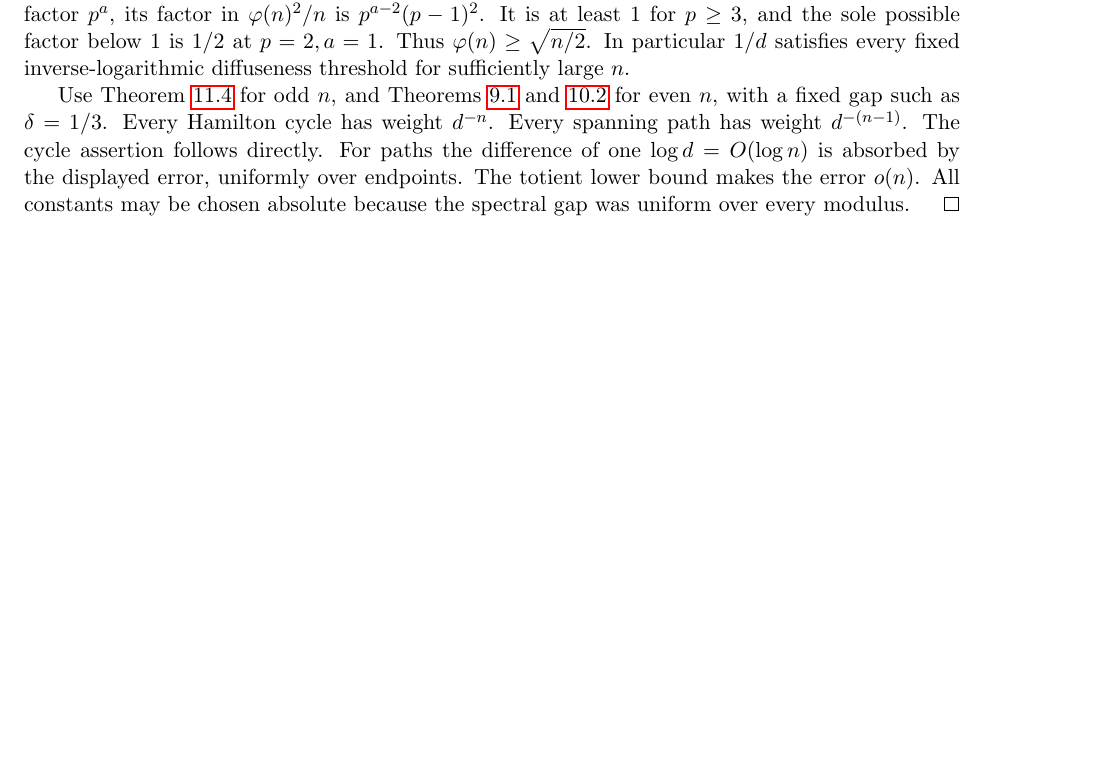
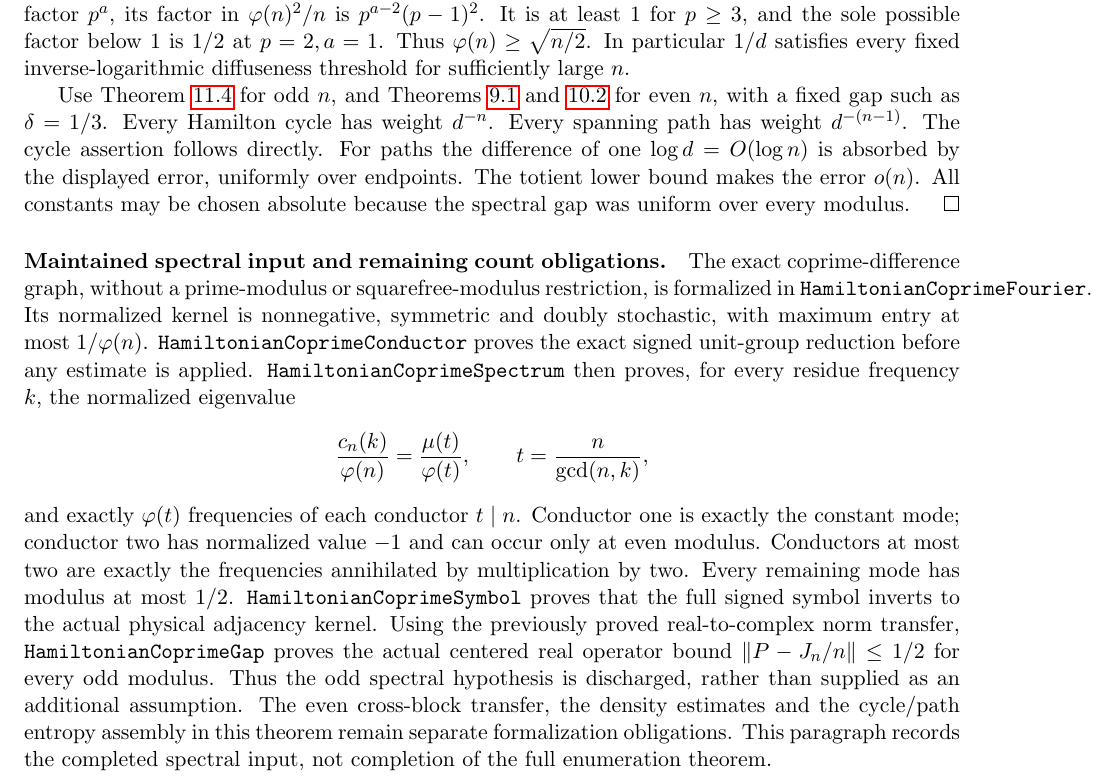
Before and after one commit to kimihiro64/prime-factor-oscillations, a LaTeX paper (paper/weighted-expander-rounding-20261114/main.tex, which reads paper/weighted-expander-rounding-20261114/coprime-circles.tex): part of page 55 of 118 before the commit and part of page 55 of 119 after it, cut so that both start at the same text, the shorter picture padded with empty space. Compiled offline with pdfLaTeX.

Commit message:
Prove native coprime conductor spectrum and actual odd physical half-gap

```diff
--- a/paper/weighted-expander-rounding-20261114/coprime-circles.tex
+++ b/paper/weighted-expander-rounding-20261114/coprime-circles.tex
@@ -73,6 +73,40 @@ All constants may be chosen absolute because the spectral
 gap was uniform over every modulus.
 \end{proof}
 
+\paragraph{Maintained spectral input and remaining count obligations.}
+The exact coprime-difference graph, without a prime-modulus or
+squarefree-modulus restriction, is formalized in
+\texttt{HamiltonianCoprimeFourier}.
+Its normalized kernel is nonnegative, symmetric and doubly
+stochastic, with maximum entry at most \(1/\varphi(n)\).
+\texttt{HamiltonianCoprimeConductor} proves the exact signed
+unit-group reduction before any estimate is applied.
+\texttt{HamiltonianCoprimeSpectrum} then proves, for every
+residue frequency \(k\), the normalized eigenvalue
+\[
+ \frac{c_n(k)}{\varphi(n)}
+    =\frac{\mu(t)}{\varphi(t)},\qquad
+ t=\frac n{\gcd(n,k)},
+\]
+and exactly \(\varphi(t)\) frequencies of each conductor
+\(t\mid n\). Conductor one is exactly the constant mode;
+conductor two has normalized value \(-1\) and can occur only
+at even modulus. Conductors at most two are exactly the
+frequencies annihilated by multiplication by two.
+Every remaining mode has modulus at most \(1/2\).
+\texttt{HamiltonianCoprimeSymbol} proves that the full signed
+symbol inverts to the actual physical adjacency kernel.
+Using the previously proved real-to-complex norm transfer,
+\texttt{HamiltonianCoprimeGap} proves the actual centered
+real operator bound \(\|P-J_n/n\|\leq1/2\) for every odd
+modulus. Thus the odd spectral hypothesis is discharged,
+rather than supplied as an additional assumption.
+The even cross-block transfer, the density estimates and
+the cycle/path entropy assembly in this theorem remain
+separate formalization obligations. This paragraph records
+the completed spectral input, not completion of the full
+enumeration theorem.
+
 \begin{remark}[Normalization, prior existence results, and scope]
 When \(n\) is prime, \(X_n\) is complete and
 \(h(X_n)=(n-1)!/2\).
```
Also changed, not shown: 6 other files.
